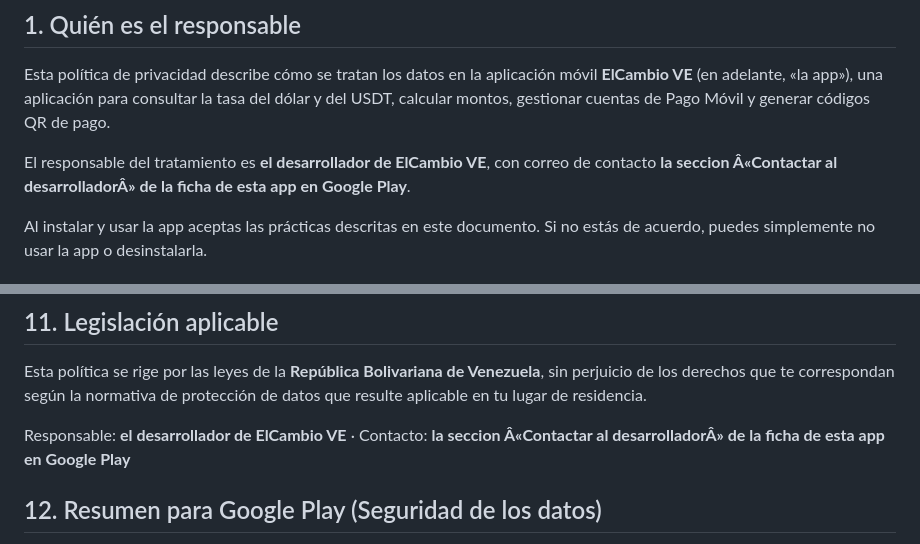
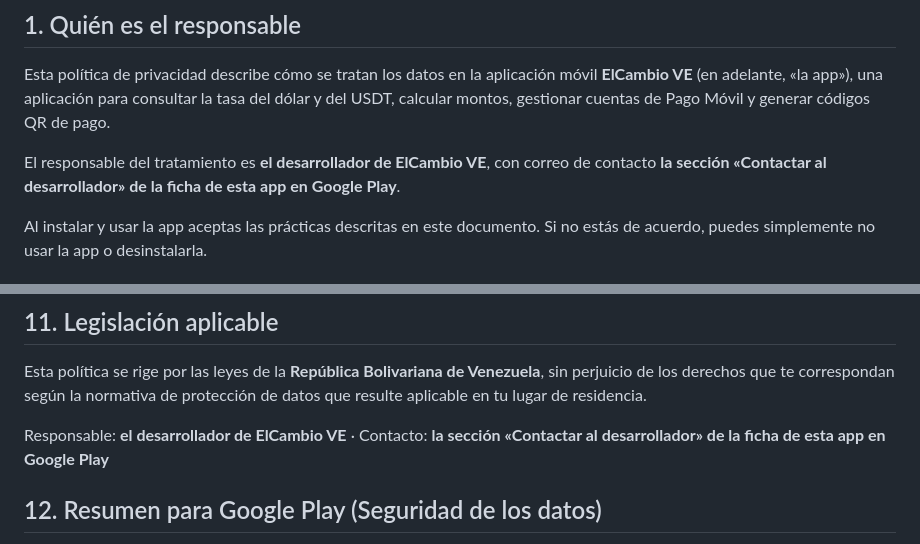
Before and after one commit to Markzito/elcambiove-privacidad, a Markdown page: PRIVACY.md, 2 parts joined by grey strips. GitHub-like rendering.

```diff
--- a/PRIVACY.md
+++ b/PRIVACY.md
@@ -30,7 +30,7 @@
 
 Esta política de privacidad describe cómo se tratan los datos en la aplicación móvil **ElCambio VE** (en adelante, «la app»), una aplicación para consultar la tasa del dólar y del USDT, calcular montos, gestionar cuentas de Pago Móvil y generar códigos QR de pago.
 
-El responsable del tratamiento es **el desarrollador de ElCambio VE**, con correo de contacto **la seccion Â«Contactar al desarrolladorÂ» de la ficha de esta app en Google Play**.
+El responsable del tratamiento es **el desarrollador de ElCambio VE**, con correo de contacto **la sección «Contactar al desarrollador» de la ficha de esta app en Google Play**.
 
 Al instalar y usar la app aceptas las prácticas descritas en este documento. Si no estás de acuerdo, puedes simplemente no usar la app o desinstalarla.
 
@@ -170,7 +170,7 @@ Versión vigente: **5 de octubre de 2026**. Te recomendamos revisar este documen
 
 Esta política se rige por las leyes de la **República Bolivariana de Venezuela**, sin perjuicio de los derechos que te correspondan según la normativa de protección de datos que resulte aplicable en tu lugar de residencia.
 
-Responsable: **el desarrollador de ElCambio VE** · Contacto: **la seccion Â«Contactar al desarrolladorÂ» de la ficha de esta app en Google Play**
+Responsable: **el desarrollador de ElCambio VE** · Contacto: **la sección «Contactar al desarrollador» de la ficha de esta app en Google Play**
 
 ## 12. Resumen para Google Play (Seguridad de los datos)
 
```
Also changed, not shown: other parts of PRIVACY.md (+5 -5 lines).
